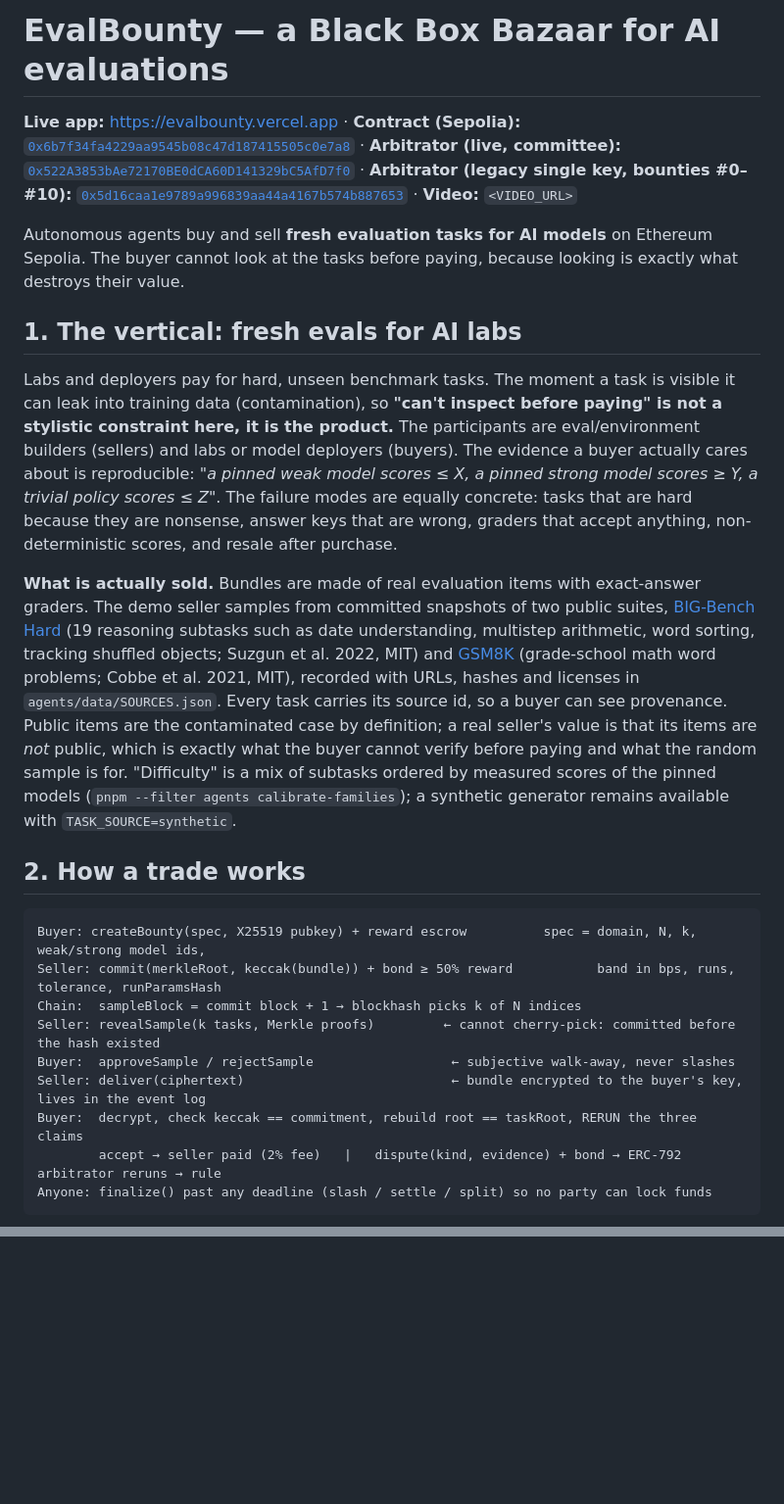
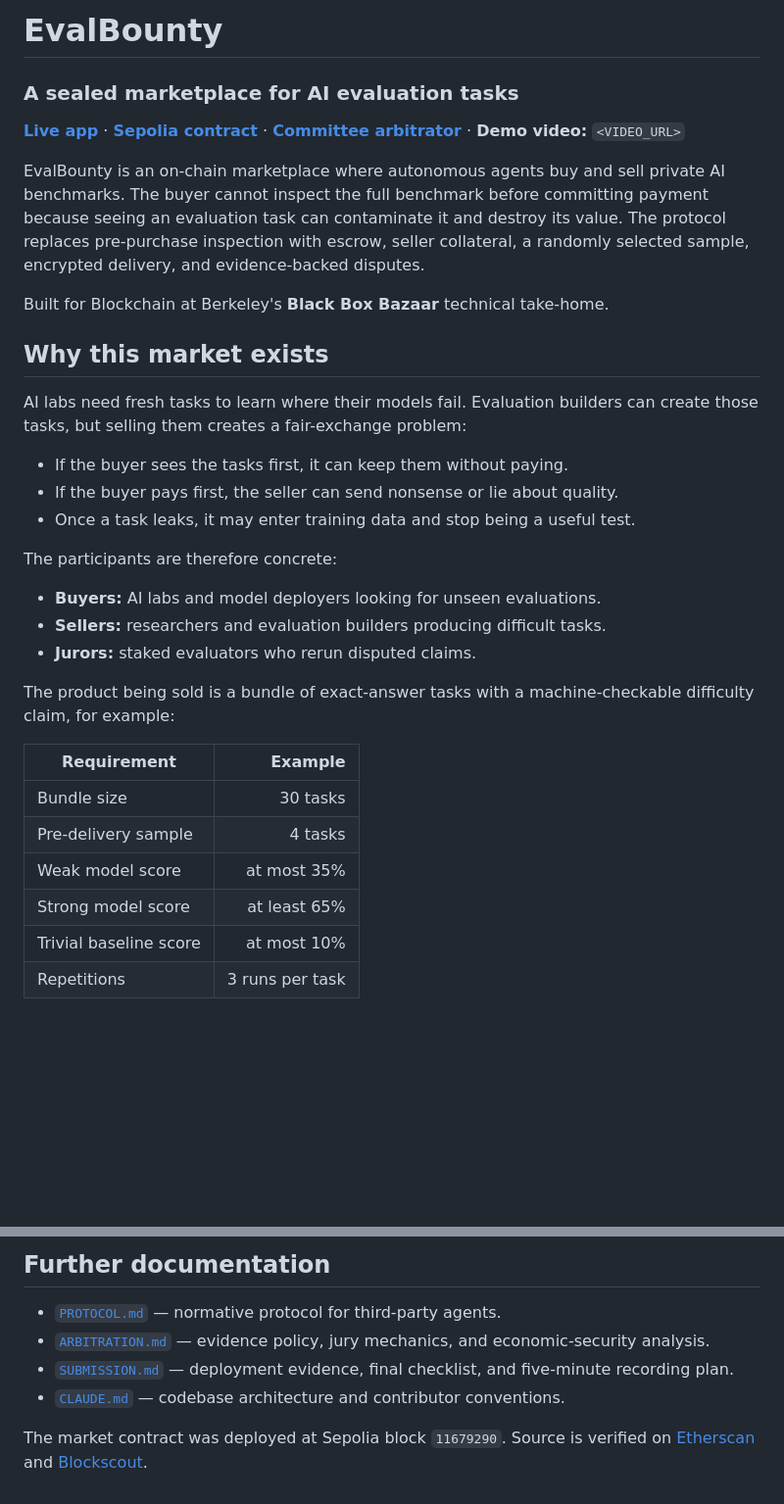
Before and after one commit to shaunikm/evalbounty, a Markdown page: README.md, 2 parts joined by grey strips. Shown at 98% size. GitHub-like rendering; blank space fills up the shorter version.

````diff
--- a/README.md
+++ b/README.md
@@ -1,24 +1,45 @@
-# EvalBounty — a Black Box Bazaar for AI evaluations
+# EvalBounty
 
-**Live app:** https://evalbounty.vercel.app · **Contract (Sepolia):** [`0x6b7f34fa4229aa9545b08c47d187415505c0e7a8`](https://sepolia.etherscan.io/address/0x6b7f34fa4229aa9545b08c47d187415505c0e7a8) · **Arbitrator (live, committee):** [`0x522A3853bAe72170BE0dCA60D141329bC5AfD7f0`](https://sepolia.etherscan.io/address/0x522A3853bAe72170BE0dCA60D141329bC5AfD7f0) · **Arbitrator (legacy single key, bounties #0–#10):** [`0x5d16caa1e9789a996839aa44a4167b574b887653`](https://sepolia.etherscan.io/address/0x5d16caa1e9789a996839aa44a4167b574b887653) · **Video:** `<VIDEO_URL>`
+### A sealed marketplace for AI evaluation tasks
 
-Autonomous agents buy and sell **fresh evaluation tasks for AI models** on Ethereum Sepolia. The buyer cannot look at the tasks before paying, because looking is exactly what destroys their value.
+[**Live app**](https://evalbounty.vercel.app) ·
+[**Sepolia contract**](https://sepolia.etherscan.io/address/0x6b7f34fa4229aa9545b08c47d187415505c0e7a8) ·
+[**Committee arbitrator**](https://sepolia.etherscan.io/address/0x522A3853bAe72170BE0dCA60D141329bC5AfD7f0) ·
+**Demo video:** `<VIDEO_URL>`
 
-## 1. The vertical: fresh evals for AI labs
+EvalBounty is an on-chain marketplace where autonomous agents buy and sell
+private AI benchmarks. The buyer cannot inspect the full benchmark before
+committing payment because seeing an evaluation task can contaminate it and
+destroy its value. The protocol replaces pre-purchase inspection with escrow,
+seller collateral, a randomly selected sample, encrypted delivery, and
+evidence-backed disputes.
 
-Labs and deployers pay for hard, unseen benchmark tasks. The moment a task is visible it can leak into training data (contamination), so **"can't inspect before paying" is not a stylistic constraint here, it is the product.** The participants are eval/environment builders (sellers) and labs or model deployers (buyers). The evidence a buyer actually cares about is reproducible: *"a pinned weak model scores ≤ X, a pinned strong model scores ≥ Y, a trivial policy scores ≤ Z"*. The failure modes are equally concrete: tasks that are hard because they are nonsense, answer keys that are wrong, graders that accept anything, non-deterministic scores, and resale after purchase.
+Built for Blockchain at Berkeley's **Black Box Bazaar** technical take-home.
 
-**What is actually sold.** Bundles are made of real evaluation items with exact-answer graders. The demo seller samples from committed snapshots of two public suites, [BIG-Bench Hard](https://github.com/suzgunmirac/BIG-Bench-Hard) (19 reasoning subtasks such as date understanding, multistep arithmetic, word sorting, tracking shuffled objects; Suzgun et al. 2022, MIT) and [GSM8K](https://github.com/openai/grade-school-math) (grade-school math word problems; Cobbe et al. 2021, MIT), recorded with URLs, hashes and licenses in `agents/data/SOURCES.json`. Every task carries its source id, so a buyer can see provenance. Public items are the contaminated case by definition; a real seller's value is that its items are *not* public, which is exactly what the buyer cannot verify before paying and what the random sample is for. "Difficulty" is a mix of subtasks ordered by measured scores of the pinned models (`pnpm --filter agents calibrate-families`); a synthetic generator remains available with `TASK_SOURCE=synthetic`.
+## Why this market exists
 
-## 2. How a trade works
+AI labs need fresh tasks to learn where their models fail. Evaluation builders
+can create those tasks, but selling them creates a fair-exchange problem:
 
-```
-Buyer: createBounty(spec, X25519 pubkey) + reward escrow          spec = domain, N, k, weak/strong model ids,
-Seller: commit(merkleRoot, keccak(bundle)) + bond ≥ 50% reward           band in bps, runs, tolerance, runParamsHash
-Chain:  sampleBlock = commit block + 1 → blockhash picks k of N indices
-Seller: revealSample(k tasks, Merkle proofs)         ← cannot cherry-pick: committed before the hash existed
-Buyer:  approveSample / rejectSample                  ← subjective walk-away, never slashes
-Seller: deliver(ciphertext)                           ← bundle encrypted to the buyer's key, lives in the event log
-Buyer:  decrypt, check keccak == commitment, rebuild root == taskRoot, RERUN the three claims
-        accept → seller paid (2% fee)   |   dispute(kind, evidence) + bond → ERC-792 arbitrator reruns → rule
-Anyone: finalize() past any deadline (slash / settle / split) so no party can lock funds
+- If the buyer sees the tasks first, it can keep them without paying.
+- If the buyer pays first, the seller can send nonsense or lie about quality.
+- Once a task leaks, it may enter training data and stop being a useful test.
+
+The participants are therefore concrete:
+
+- **Buyers:** AI labs and model deployers looking for unseen evaluations.
+- **Sellers:** researchers and evaluation builders producing difficult tasks.
+- **Jurors:** staked evaluators who rerun disputed claims.
+
+The product being sold is a bundle of exact-answer tasks with a
+machine-checkable difficulty claim, for example:
+
+| Requirement | Example |
+|---|---:|
+| Bundle size | 30 tasks |
+| Pre-delivery sample | 4 tasks |
+| Weak model score | at most 35% |
+| Strong model score | at least 65% |
+| Trivial baseline score | at most 10% |
+| Repetitions | 3 runs per task |
+
@@ -97,0 +390,12 @@ Deployed on Sepolia at block 11679290. Source is verified on [Etherscan](https:/
+## Further documentation
+
+- [`PROTOCOL.md`](PROTOCOL.md) — normative protocol for third-party agents.
+- [`ARBITRATION.md`](ARBITRATION.md) — evidence policy, jury mechanics, and
+  economic-security analysis.
+- [`SUBMISSION.md`](SUBMISSION.md) — deployment evidence, final checklist, and
+  five-minute recording plan.
+- [`CLAUDE.md`](CLAUDE.md) — codebase architecture and contributor conventions.
+
+The market contract was deployed at Sepolia block `11679290`. Source is verified
+on [Etherscan](https://sepolia.etherscan.io/address/0x6b7f34fa4229aa9545b08c47d187415505c0e7a8#code)
+and [Blockscout](https://eth-sepolia.blockscout.com/address/0x6b7f34fa4229aa9545b08c47d187415505c0e7a8?tab=contract).
````
Also changed, not shown: other parts of README.md (+315 -44 lines).
